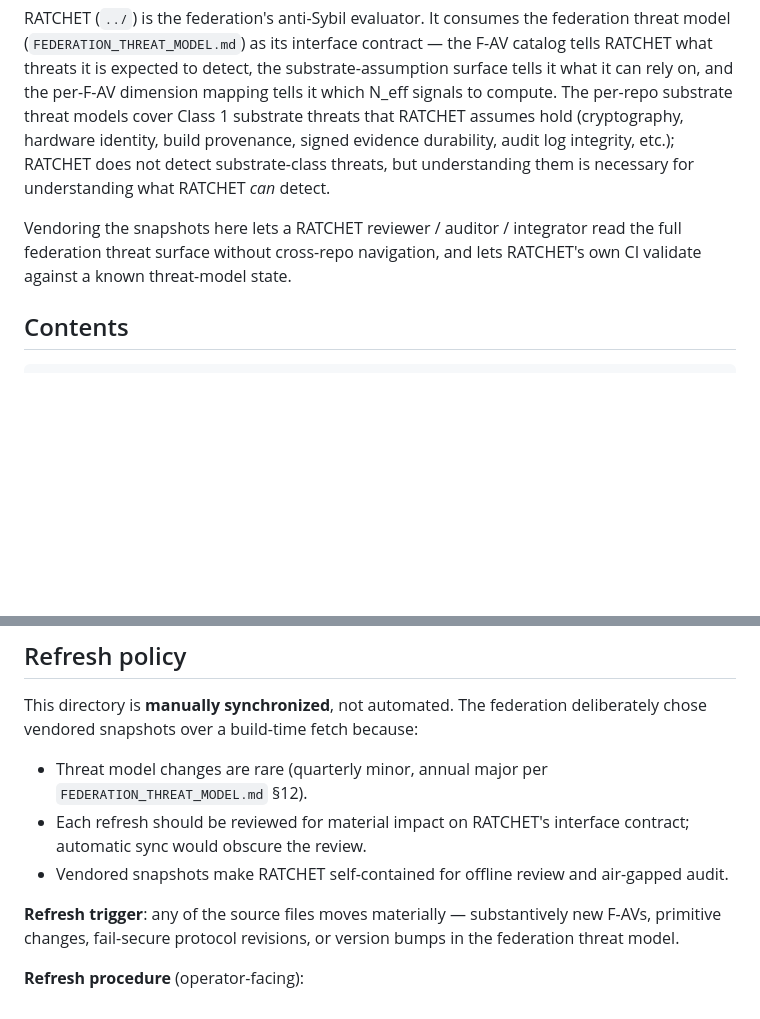
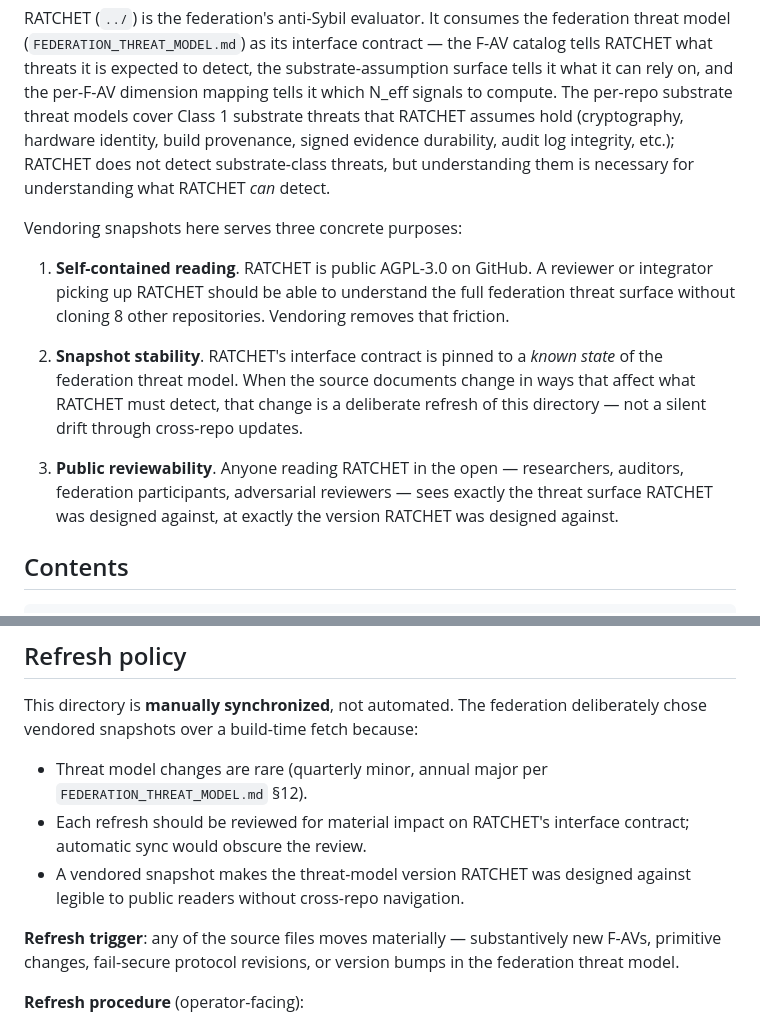
Before and after one commit to CIRISAI/RATCHET, a Markdown page: FEDERATION_THREAT_MODELS/README.md, 2 parts joined by grey strips. Drawn GitHub-style; blank space fills up the shorter version.

Commit message:
docs: Correct rationale in FEDERATION_THREAT_MODELS/README
Replace "offline review and air-gapped audit" framing — RATCHET is
public AGPL-3.0 on GitHub. The actual rationale is (1) self-contained
reading without cloning 8 repos, (2) snapshot stability pinning RATCHET
to a known threat-model state, (3) public reviewability of the exact
threat surface RATCHET was designed against.

Co-Authored-By: Claude Opus 4.7 (1M context) <noreply@anthropic.com>

```diff
--- a/FEDERATION_THREAT_MODELS/README.md
+++ b/FEDERATION_THREAT_MODELS/README.md
@@ -8,7 +8,13 @@ These are **copies**. The authoritative versions live in their respective reposi
 
 RATCHET (`../`) is the federation's anti-Sybil evaluator. It consumes the federation threat model (`FEDERATION_THREAT_MODEL.md`) as its interface contract — the F-AV catalog tells RATCHET what threats it is expected to detect, the substrate-assumption surface tells it what it can rely on, and the per-F-AV dimension mapping tells it which N_eff signals to compute. The per-repo substrate threat models cover Class 1 substrate threats that RATCHET assumes hold (cryptography, hardware identity, build provenance, signed evidence durability, audit log integrity, etc.); RATCHET does not detect substrate-class threats, but understanding them is necessary for understanding what RATCHET *can* detect.
 
-Vendoring the snapshots here lets a RATCHET reviewer / auditor / integrator read the full federation threat surface without cross-repo navigation, and lets RATCHET's own CI validate against a known threat-model state.
+Vendoring snapshots here serves three concrete purposes:
+
+1. **Self-contained reading**. RATCHET is public AGPL-3.0 on GitHub. A reviewer or integrator picking up RATCHET should be able to understand the full federation threat surface without cloning 8 other repositories. Vendoring removes that friction.
+
+2. **Snapshot stability**. RATCHET's interface contract is pinned to a *known state* of the federation threat model. When the source documents change in ways that affect what RATCHET must detect, that change is a deliberate refresh of this directory — not a silent drift through cross-repo updates.
+
+3. **Public reviewability**. Anyone reading RATCHET in the open — researchers, auditors, federation participants, adversarial reviewers — sees exactly the threat surface RATCHET was designed against, at exactly the version RATCHET was designed against.
 
 ## Contents
 
@@ -60,7 +66,7 @@ This directory is **manually synchronized**, not automated. The federation delib
 
 - Threat model changes are rare (quarterly minor, annual major per `FEDERATION_THREAT_MODEL.md` §12).
 - Each refresh should be reviewed for material impact on RATCHET's interface contract; automatic sync would obscure the review.
-- Vendored snapshots make RATCHET self-contained for offline review and air-gapped audit.
+- A vendored snapshot makes the threat-model version RATCHET was designed against legible to public readers without cross-repo navigation.
 
 **Refresh trigger**: any of the source files moves materially — substantively new F-AVs, primitive changes, fail-secure protocol revisions, or version bumps in the federation threat model.
 
```
